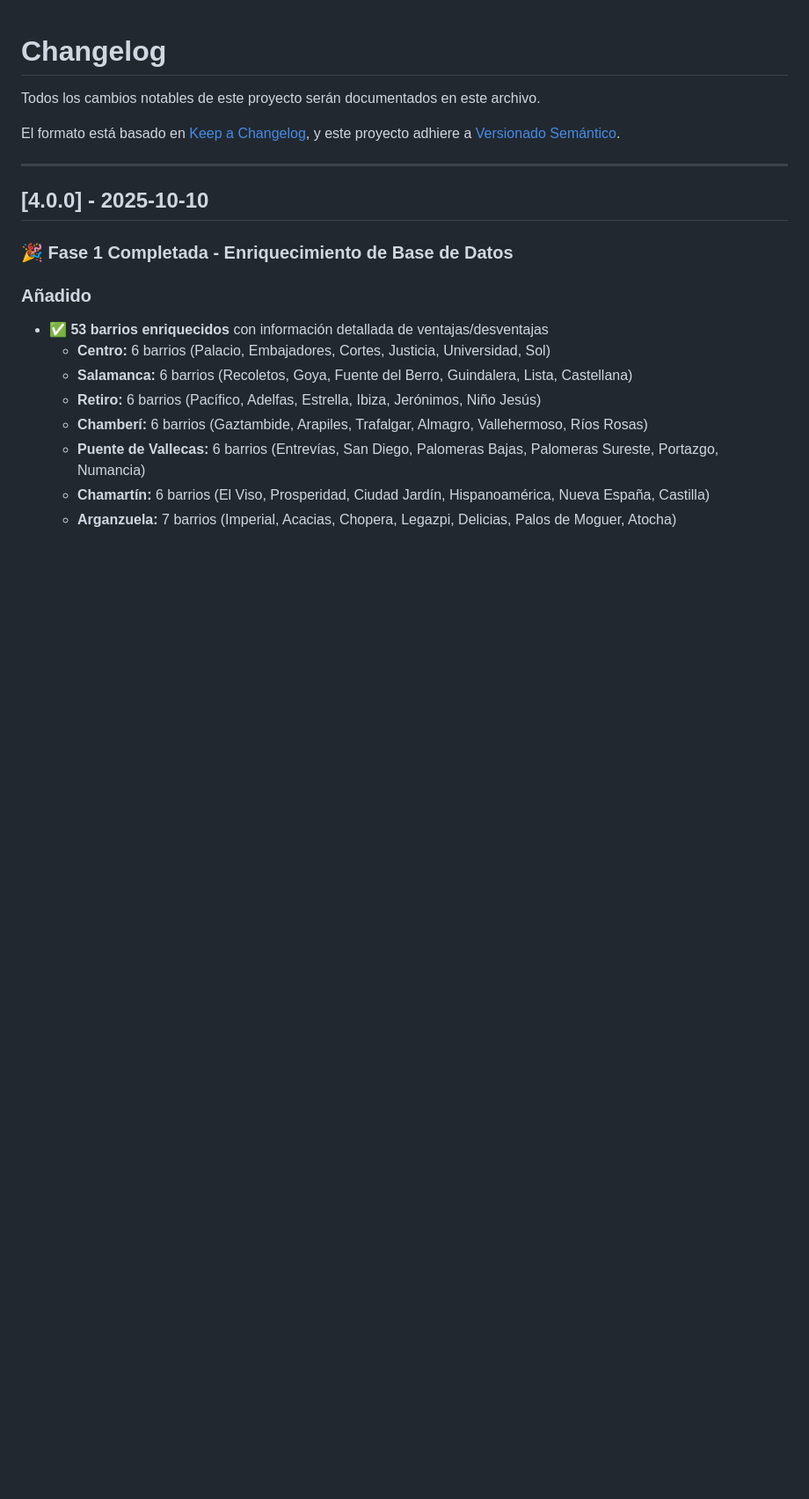
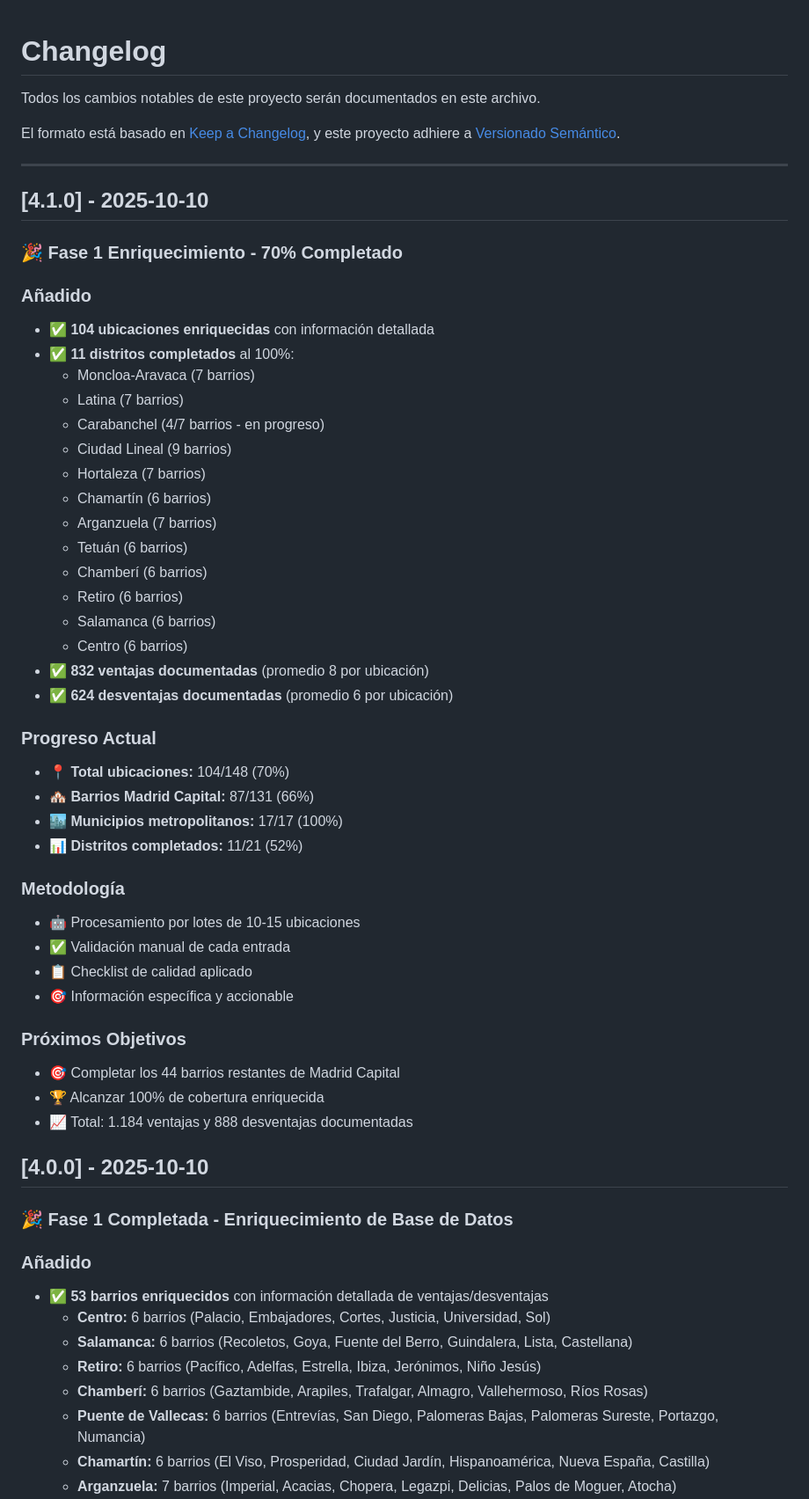
Before and after one commit to Marizo317/mapa-alquileres-madrid, a Markdown page: CHANGELOG.md, the part around the change. Shown at 88% size. Drawn GitHub-style; blank space fills up the shorter version.

Commit message:
feat: CHANGELOG.md ACTUALIZACIÓN

```diff
--- a/CHANGELOG.md
+++ b/CHANGELOG.md
@@ -6,6 +6,44 @@ El formato está basado en [Keep a Changelog](https://keepachangelog.com/es-ES/1
 y este proyecto adhiere a [Versionado Semántico](https://semver.org/lang/es/).
 
 ---
+## [4.1.0] - 2025-10-10
+
+### 🎉 Fase 1 Enriquecimiento - 70% Completado
+
+### Añadido
+- ✅ **104 ubicaciones enriquecidas** con información detallada
+- ✅ **11 distritos completados** al 100%:
+  - Moncloa-Aravaca (7 barrios)
+  - Latina (7 barrios)
+  - Carabanchel (4/7 barrios - en progreso)
+  - Ciudad Lineal (9 barrios)
+  - Hortaleza (7 barrios)
+  - Chamartín (6 barrios)
+  - Arganzuela (7 barrios)
+  - Tetuán (6 barrios)
+  - Chamberí (6 barrios)
+  - Retiro (6 barrios)
+  - Salamanca (6 barrios)
+  - Centro (6 barrios)
+- ✅ **832 ventajas documentadas** (promedio 8 por ubicación)
+- ✅ **624 desventajas documentadas** (promedio 6 por ubicación)
+
+### Progreso Actual
+- **📍 Total ubicaciones:** 104/148 (70%)
+- **🏘️ Barrios Madrid Capital:** 87/131 (66%)
+- **🏙️ Municipios metropolitanos:** 17/17 (100%)
+- **📊 Distritos completados:** 11/21 (52%)
+
+### Metodología
+- 🤖 Procesamiento por lotes de 10-15 ubicaciones
+- ✅ Validación manual de cada entrada
+- 📋 Checklist de calidad aplicado
+- 🎯 Información específica y accionable
+
+### Próximos Objetivos
+- 🎯 Completar los 44 barrios restantes de Madrid Capital
+- 🏆 Alcanzar 100% de cobertura enriquecida
+- 📈 Total: 1.184 ventajas y 888 desventajas documentadas
 
 ## [4.0.0] - 2025-10-10
 
```
